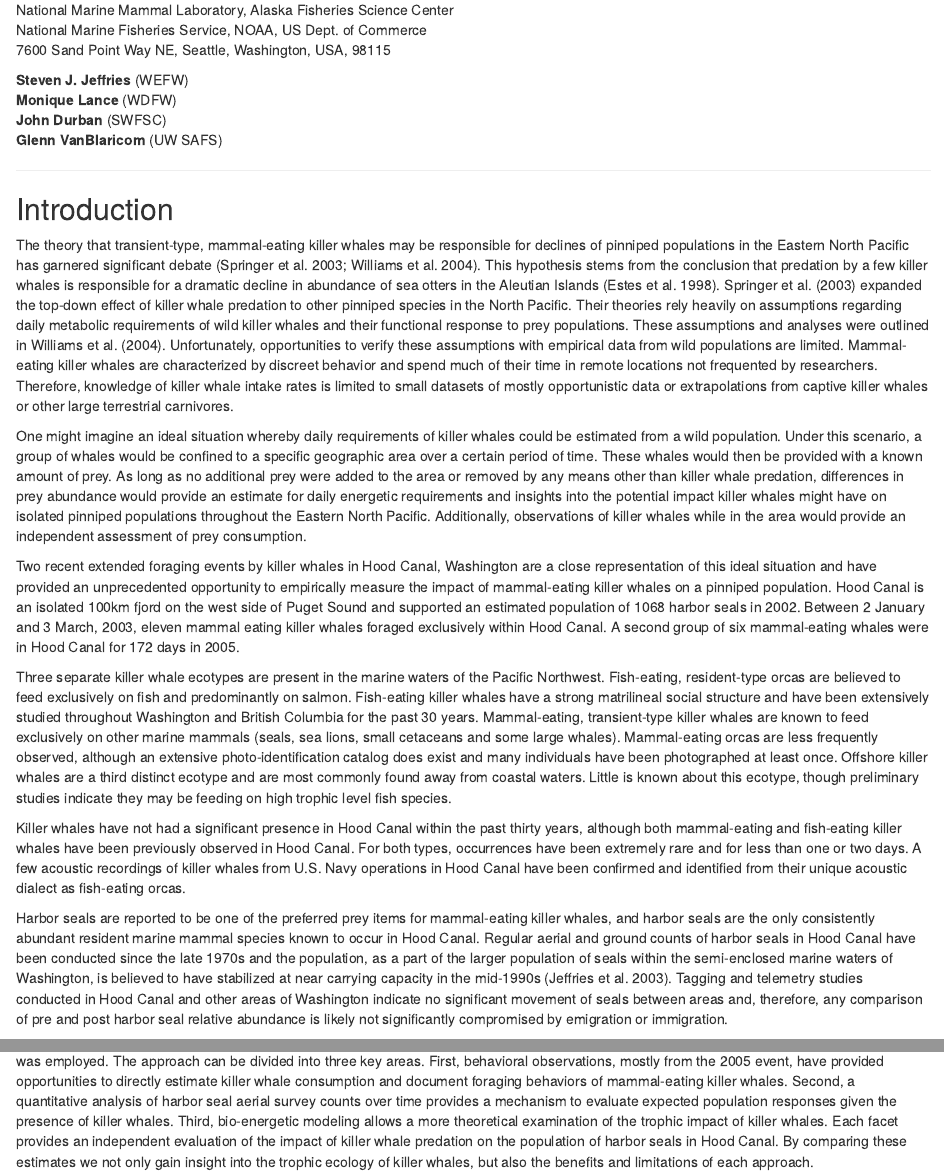
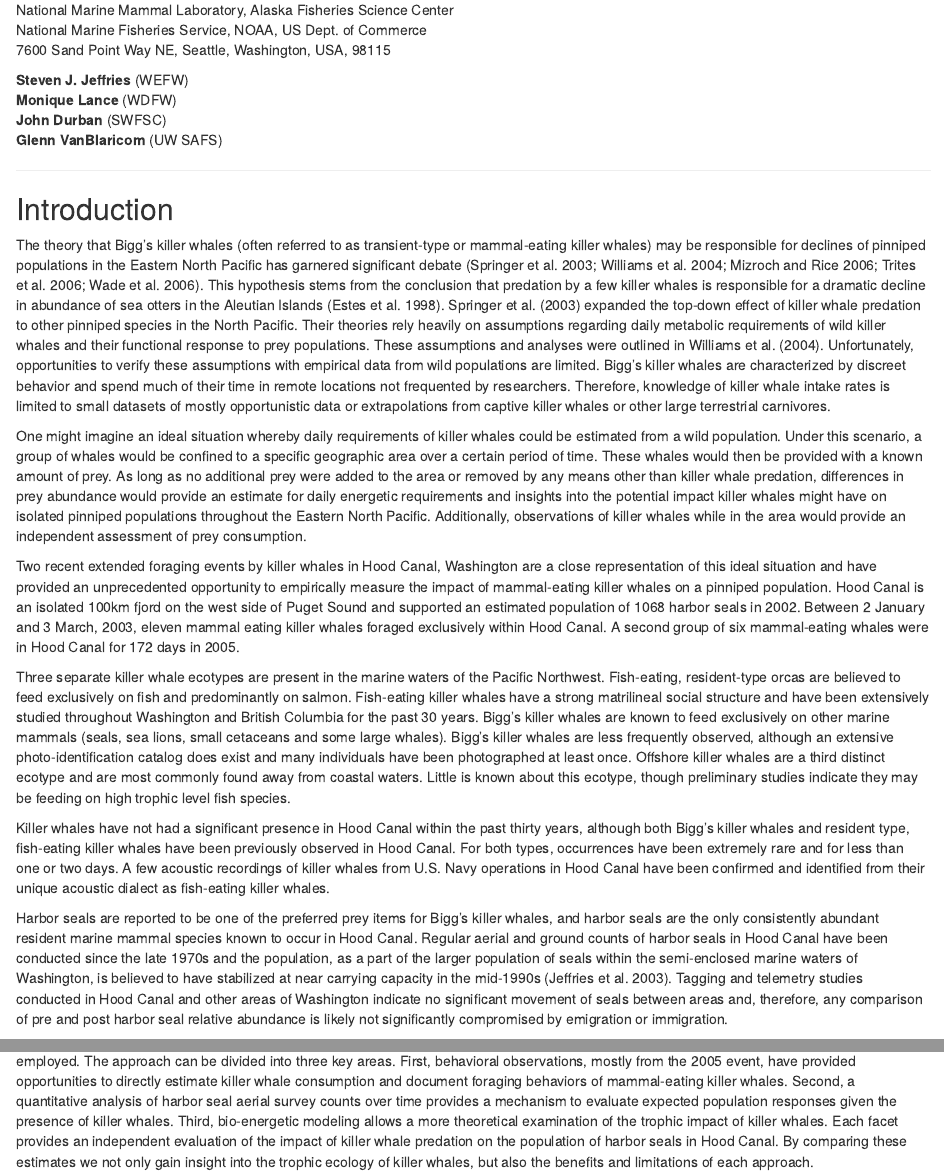
Before and after one commit to jmlondon/hc_whales, an R Markdown document (hc_whales.Rmd): the page in a window 1100 px wide, from 210 px down, and a second part further down, joined at a grey line. Rendered offline with R 4.5, knitr and Pandoc, with nearby package versions; code that draws random numbers runs with fixed seeds of ours; some code elsewhere in the file could not run offline.

Commit message:
CONTENT EDITS RE: Bigg's Killer Whale
mostly edits to text to replace mammal-eating or transient killer whale with Bigg's killer whale. Also added additional references.

```diff
--- a/hc_whales.Rmd
+++ b/hc_whales.Rmd
@@ -43,15 +43,15 @@ tn = local({
 
 ## Introduction
 
-The theory that transient-type, mammal-eating killer whales may be responsible for declines of pinniped populations in the Eastern North Pacific has garnered significant debate (Springer et al. 2003; Williams et al. 2004). This hypothesis stems from the conclusion that predation by a few killer whales is responsible for a dramatic decline in abundance of sea otters in the Aleutian Islands (Estes et al. 1998). Springer et al. (2003) expanded the top-down effect of killer whale predation to other pinniped species in the North Pacific. Their theories rely heavily on assumptions regarding daily metabolic requirements of wild killer whales and their functional response to prey populations. These assumptions and analyses were outlined in Williams et al. (2004). Unfortunately, opportunities to verify these assumptions with empirical data from wild populations are limited. Mammal-eating killer whales are characterized by discreet behavior and spend much of their time in remote locations not frequented by researchers. Therefore, knowledge of killer whale intake rates is limited to small datasets of mostly opportunistic data or extrapolations from captive killer whales or other large terrestrial carnivores.
+The theory that Bigg's killer whales (often referred to as transient-type or mammal-eating killer whales) may be responsible for declines of pinniped populations in the Eastern North Pacific has garnered significant debate (Springer et al. 2003; Williams et al. 2004; Mizroch and Rice 2006; Trites et al. 2006; Wade et al. 2006). This hypothesis stems from the conclusion that predation by a few killer whales is responsible for a dramatic decline in abundance of sea otters in the Aleutian Islands (Estes et al. 1998). Springer et al. (2003) expanded the top-down effect of killer whale predation to other pinniped species in the North Pacific. Their theories rely heavily on assumptions regarding daily metabolic requirements of wild killer whales and their functional response to prey populations. These assumptions and analyses were outlined in Williams et al. (2004). Unfortunately, opportunities to verify these assumptions with empirical data from wild populations are limited. Bigg's killer whales are characterized by discreet behavior and spend much of their time in remote locations not frequented by researchers. Therefore, knowledge of killer whale intake rates is limited to small datasets of mostly opportunistic data or extrapolations from captive killer whales or other large terrestrial carnivores.
 
 One might imagine an ideal situation whereby daily requirements of killer whales could be estimated from a wild population. Under this scenario, a group of whales would be confined to a specific geographic area over a certain period of time. These whales would then be provided with a known amount of prey. As long as no additional prey were added to the area or removed by any means other than killer whale predation, differences in prey abundance would provide an estimate for daily energetic requirements and insights into the potential impact killer whales might have on isolated pinniped populations throughout the Eastern North Pacific. Additionally, observations of killer whales while in the area would provide an independent assessment of prey consumption.
 
 Two recent extended foraging events by killer whales in Hood Canal, Washington are a close representation of this ideal situation and have provided an unprecedented opportunity to empirically measure the impact of mammal-eating killer whales on a pinniped population. Hood Canal is an isolated 100km fjord on the west side of Puget Sound and supported an estimated population of 1068 harbor seals in 2002. Between 2 January and 3 March, 2003, eleven mammal eating killer whales foraged exclusively within Hood Canal. A second group of six mammal-eating whales were in Hood Canal for 172 days in 2005.
 
-Three separate killer whale ecotypes are present in the marine waters of the Pacific Northwest. Fish-eating, resident-type orcas are believed to feed exclusively on fish and predominantly on salmon. Fish-eating killer whales have a strong matrilineal social structure and have been extensively studied throughout Washington and British Columbia for the past 30 years. Mammal-eating, transient-type killer whales are known to feed exclusively on other marine mammals (seals, sea lions, small cetaceans and some large whales). Mammal-eating orcas are less frequently observed, although an extensive photo-identification catalog does exist and many individuals have been photographed at least once. Offshore killer whales are a third distinct ecotype and are most commonly found away from coastal waters. Little is known about this ecotype, though preliminary studies indicate they may be feeding on high trophic level fish species.
+Three separate killer whale ecotypes are present in the marine waters of the Pacific Northwest. Fish-eating, resident-type orcas are believed to feed exclusively on fish and predominantly on salmon. Fish-eating killer whales have a strong matrilineal social structure and have been extensively studied throughout Washington and British Columbia for the past 30 years. Bigg's killer whales are known to feed exclusively on other marine mammals (seals, sea lions, small cetaceans and some large whales). Bigg's killer whales are less frequently observed, although an extensive photo-identification catalog does exist and many individuals have been photographed at least once. Offshore killer whales are a third distinct ecotype and are most commonly found away from coastal waters. Little is known about this ecotype, though preliminary studies indicate they may be feeding on high trophic level fish species.
 
-Killer whales have not had a significant presence in Hood Canal within the past thirty years, although both mammal-eating and fish-eating killer whales have been previously observed in Hood Canal. For both types, occurrences have been extremely rare and for less than one or two days. A few acoustic recordings of killer whales from U.S. Navy operations in Hood Canal have been confirmed and identified from their unique acoustic dialect as fish-eating orcas.
+Killer whales have not had a significant presence in Hood Canal within the past thirty years, although both Bigg's killer whales and resident type, fish-eating killer whales have been previously observed in Hood Canal. For both types, occurrences have been extremely rare and for less than one or two days. A few acoustic recordings of killer whales from U.S. Navy operations in Hood Canal have been confirmed and identified from their unique acoustic dialect as fish-eating killer whales.
 
-Harbor seals are reported to be one of the preferred prey items for mammal-eating killer whales, and harbor seals are the only consistently abundant resident marine mammal species known to occur in Hood Canal. Regular aerial and ground counts of harbor seals in Hood Canal have been conducted since the late 1970s and the population, as a part of the larger population of seals within the semi-enclosed marine waters of Washington, is believed to have stabilized at near carrying capacity in the mid-1990s (Jeffries et al. 2003). Tagging and telemetry studies conducted in Hood Canal and other areas of Washington indicate no significant movement of seals between areas and, therefore, any comparison of pre and post harbor seal relative abundance is likely not significantly compromised by emigration or immigration.
+Harbor seals are reported to be one of the preferred prey items for Bigg's killer whales, and harbor seals are the only consistently abundant resident marine mammal species known to occur in Hood Canal. Regular aerial and ground counts of harbor seals in Hood Canal have been conducted since the late 1970s and the population, as a part of the larger population of seals within the semi-enclosed marine waters of Washington, is believed to have stabilized at near carrying capacity in the mid-1990s (Jeffries et al. 2003). Tagging and telemetry studies conducted in Hood Canal and other areas of Washington indicate no significant movement of seals between areas and, therefore, any comparison of pre and post harbor seal relative abundance is likely not significantly compromised by emigration or immigration.
 
```
Also changed, not shown: hc_whales.Rmd (7 more changed lines).
